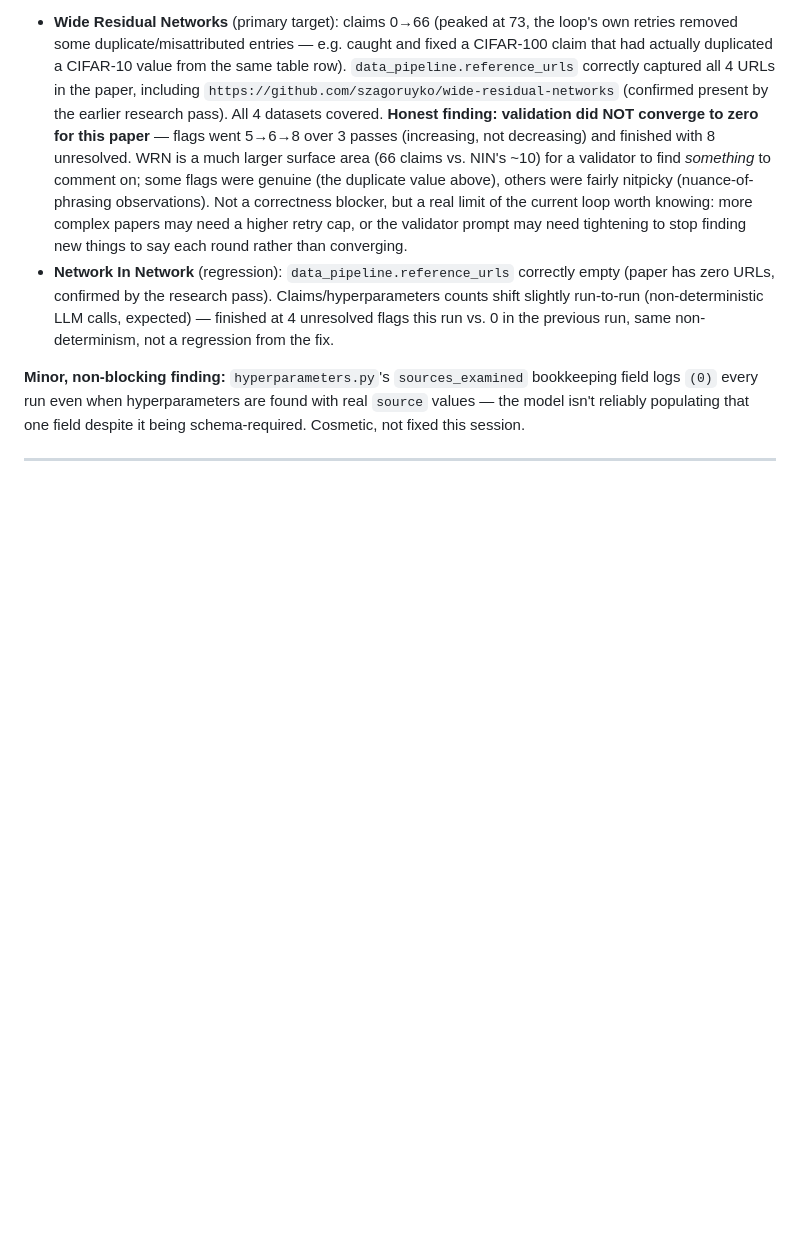
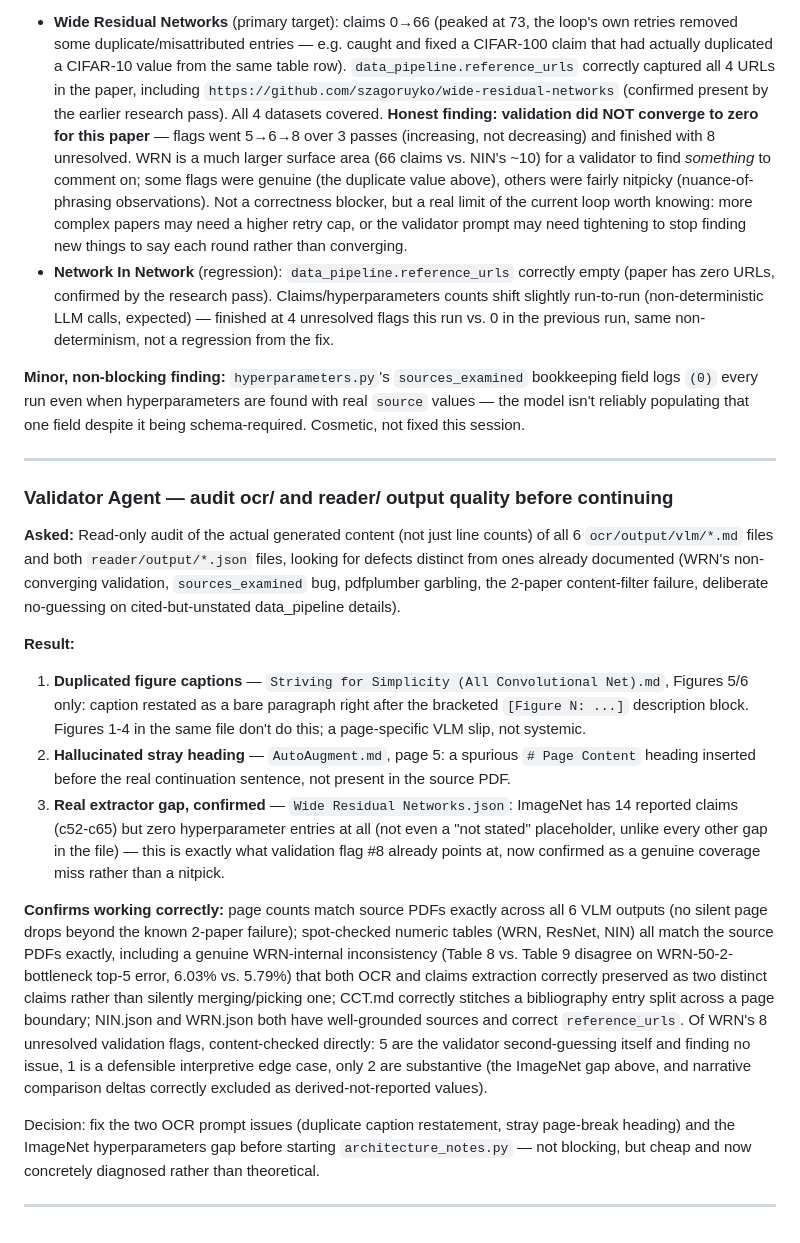
Before and after one commit to EngincanVaran/ReproBot, a Markdown page: docs/agent-log.md, the part around the change. Drawn GitHub-style; blank space fills up the shorter version.

Commit message:
Log Validator Agent audit of ocr/ and reader/ generated output
Confirms the pipeline is largely working correctly (page counts, table
values, source grounding all check out) but surfaces three concrete,
cheap-to-fix defects: duplicated figure captions in one OCR file, a
hallucinated stray heading in another, and a genuine hyperparameters
extraction gap for WRN's ImageNet results.

Co-Authored-By: Claude Sonnet 5 <noreply@anthropic.com>

```diff
--- a/docs/agent-log.md
+++ b/docs/agent-log.md
@@ -475,3 +475,48 @@ with real `source` values — the model isn't reliably populating that one
 field despite it being schema-required. Cosmetic, not fixed this session.
 
 ---
+
+### Validator Agent — audit ocr/ and reader/ output quality before continuing
+
+**Asked:** Read-only audit of the actual generated content (not just line
+counts) of all 6 `ocr/output/vlm/*.md` files and both `reader/output/*.json`
+files, looking for defects distinct from ones already documented (WRN's
+non-converging validation, `sources_examined` bug, pdfplumber garbling, the
+2-paper content-filter failure, deliberate no-guessing on cited-but-unstated
+data_pipeline details).
+
+**Result:**
+1. **Duplicated figure captions** — `Striving for Simplicity (All
+   Convolutional Net).md`, Figures 5/6 only: caption restated as a bare
+   paragraph right after the bracketed `[Figure N: ...]` description block.
+   Figures 1-4 in the same file don't do this; a page-specific VLM slip, not
+   systemic.
+2. **Hallucinated stray heading** — `AutoAugment.md`, page 5: a spurious
+   `# Page Content` heading inserted before the real continuation sentence,
+   not present in the source PDF.
+3. **Real extractor gap, confirmed** — `Wide Residual Networks.json`:
+   ImageNet has 14 reported claims (c52-c65) but zero hyperparameter entries
+   at all (not even a "not stated" placeholder, unlike every other gap in
+   the file) — this is exactly what validation flag #8 already points at,
+   now confirmed as a genuine coverage miss rather than a nitpick.
+
+**Confirms working correctly:** page counts match source PDFs exactly across
+all 6 VLM outputs (no silent page drops beyond the known 2-paper failure);
+spot-checked numeric tables (WRN, ResNet, NIN) all match the source PDFs
+exactly, including a genuine WRN-internal inconsistency (Table 8 vs. Table 9
+disagree on WRN-50-2-bottleneck top-5 error, 6.03% vs. 5.79%) that both OCR
+and claims extraction correctly preserved as two distinct claims rather than
+silently merging/picking one; CCT.md correctly stitches a bibliography entry
+split across a page boundary; NIN.json and WRN.json both have well-grounded
+sources and correct `reference_urls`. Of WRN's 8 unresolved validation
+flags, content-checked directly: 5 are the validator second-guessing itself
+and finding no issue, 1 is a defensible interpretive edge case, only 2 are
+substantive (the ImageNet gap above, and narrative comparison deltas
+correctly excluded as derived-not-reported values).
+
+Decision: fix the two OCR prompt issues (duplicate caption restatement,
+stray page-break heading) and the ImageNet hyperparameters gap before
+starting `architecture_notes.py` — not blocking, but cheap and now
+concretely diagnosed rather than theoretical.
+
+---
```
